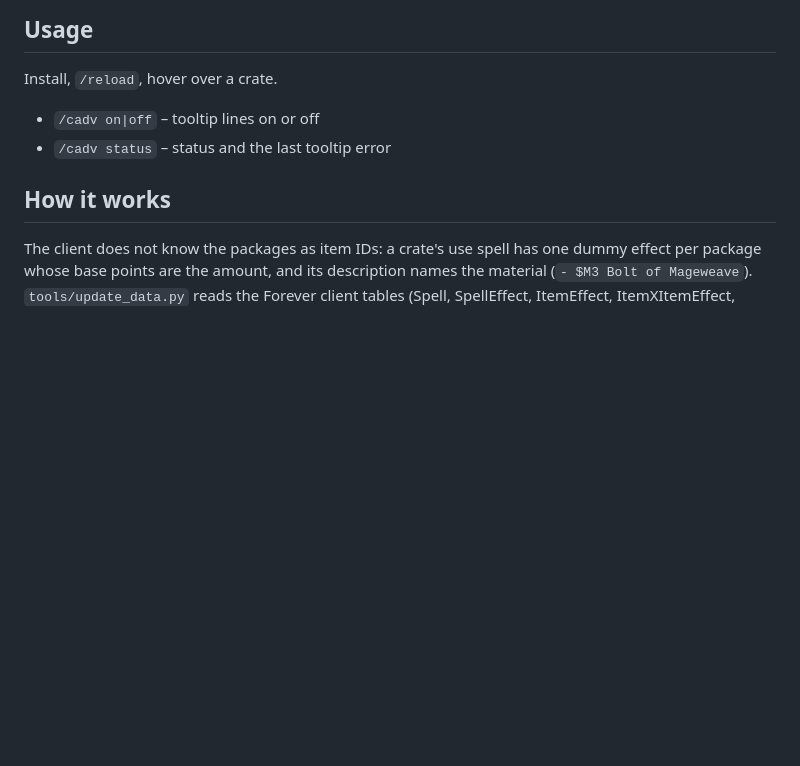
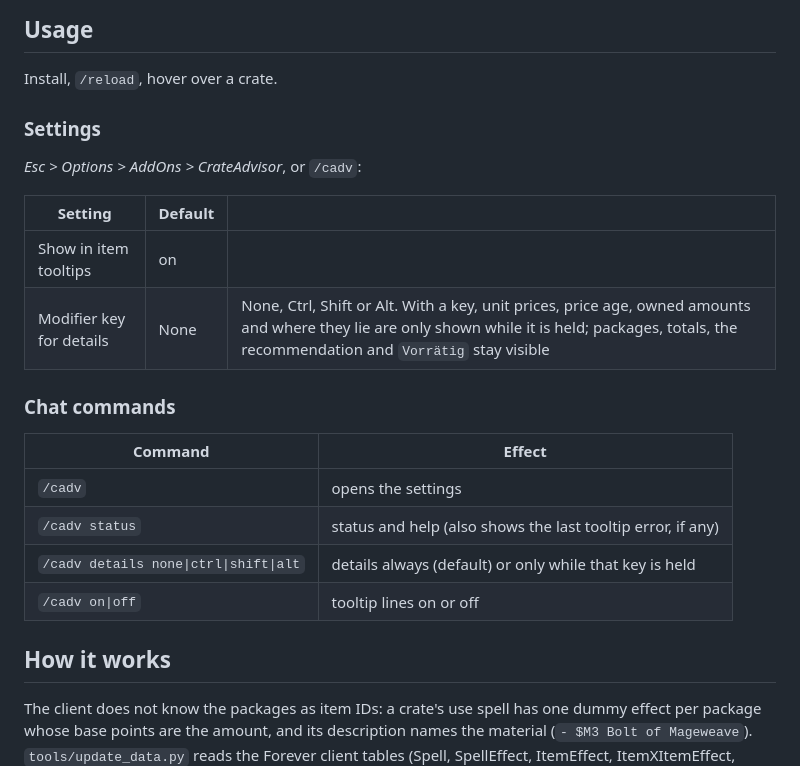
Before and after one commit to NyoCon/CrateAdvisor, a Markdown page: README.md, the part around the change. GitHub-like rendering; blank space fills up the shorter version.

Commit message:
Settings page like DisenchantAdvisor, modifier key for the details (0.3.0)
Esc > Options > AddOns > CrateAdvisor: show in tooltips, and a dropdown
None/Ctrl/Shift/Alt; with a key, unit prices, price age, owned amounts and
their places only show while it is held.

Co-Authored-By: Claude Opus 5.5 <noreply@anthropic.com>

```diff
--- a/README.md
+++ b/README.md
@@ -31,8 +31,23 @@ Syndicator (both optional). Equipped items and running auctions do not count as
 
 Install, `/reload`, hover over a crate.
 
-- `/cadv on|off` – tooltip lines on or off
-- `/cadv status` – status and the last tooltip error
+### Settings
+
+*Esc > Options > AddOns > CrateAdvisor*, or `/cadv`:
+
+| Setting | Default | |
+|---|---|---|
+| Show in item tooltips | on | |
+| Modifier key for details | None | None, Ctrl, Shift or Alt. With a key, unit prices, price age, owned amounts and where they lie are only shown while it is held; packages, totals, the recommendation and `Vorrätig` stay visible |
+
+### Chat commands
+
+| Command | Effect |
+|---|---|
+| `/cadv` | opens the settings |
+| `/cadv status` | status and help (also shows the last tooltip error, if any) |
+| `/cadv details none\|ctrl\|shift\|alt` | details always (default) or only while that key is held |
+| `/cadv on\|off` | tooltip lines on or off |
 
 ## How it works
 
```
Also changed, not shown: example-no-syndicator.png (added), example-with-syndicator.png (added), 6 other files.
